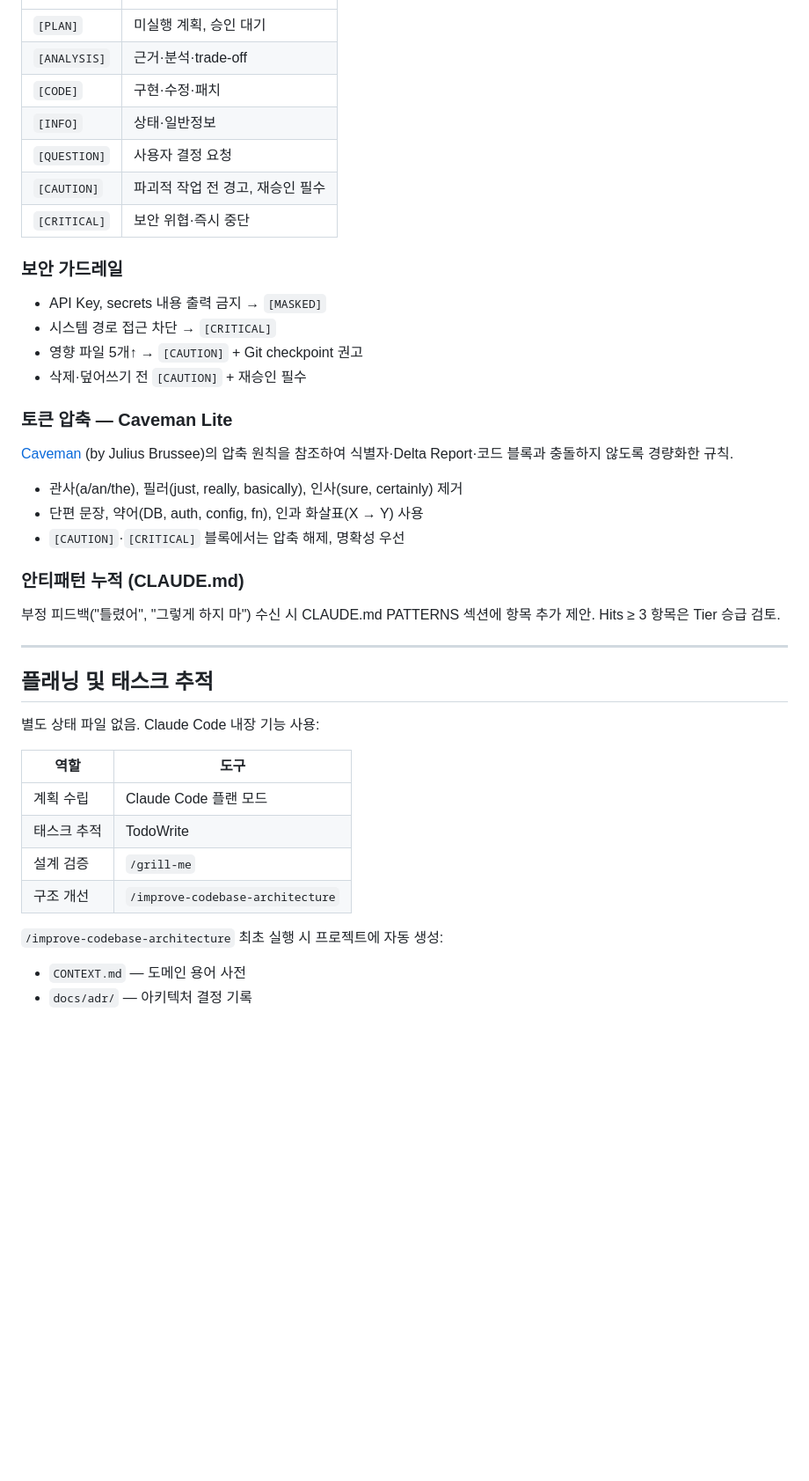
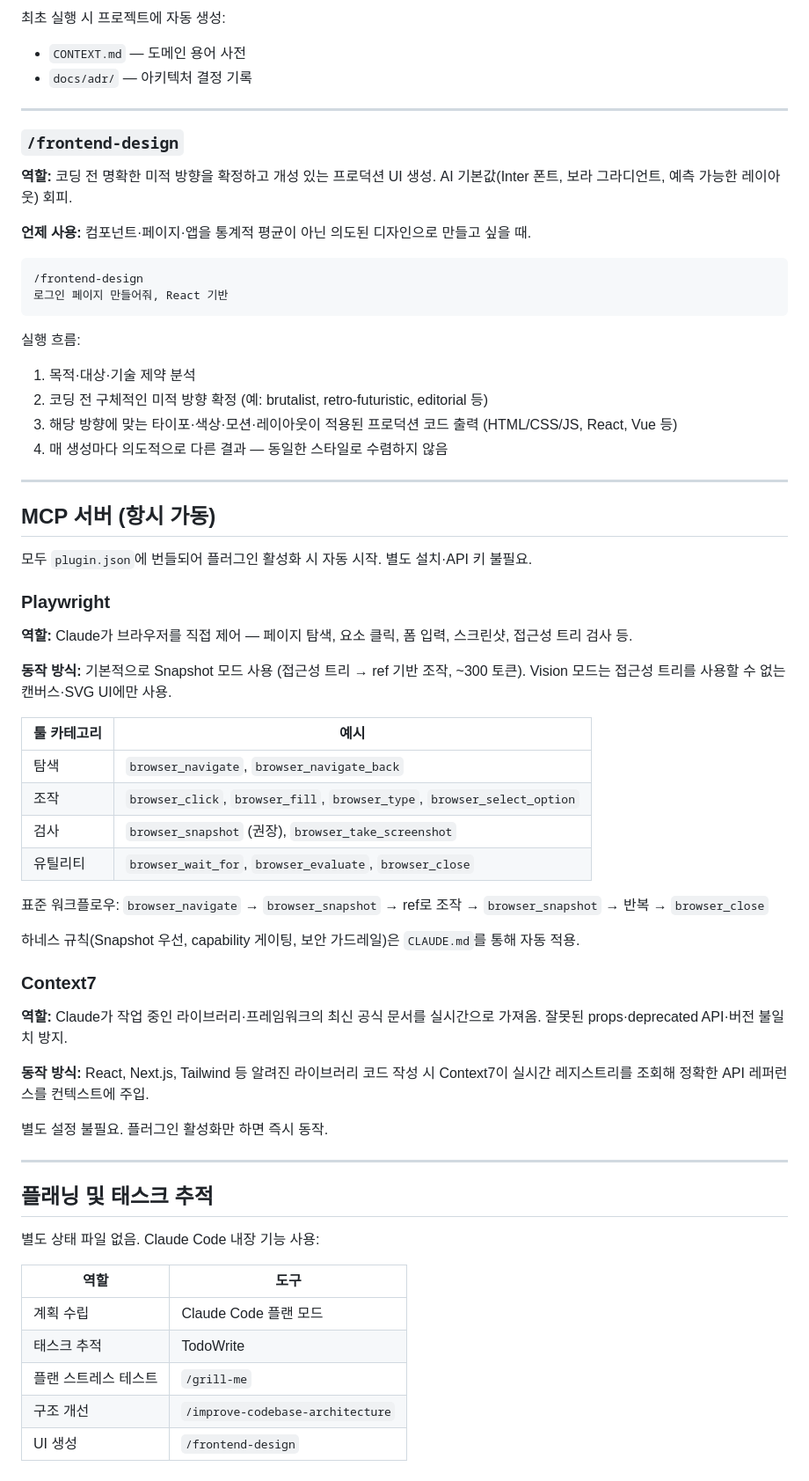
Before and after one commit to JunDeve/ai-common-rules, a Markdown page: README.ko.md, the part around one of its changes. Shown at 88% size. Rendered like a GitHub page; blank space fills up the shorter version.

````diff
--- a/README.ko.md
+++ b/README.ko.md
@@ -91,29 +144,56 @@ Compress-Archive -Path "<ai-common-rules 경로>\*" -DestinationPath "ai-common-
+최초 실행 시 프로젝트에 자동 생성:
+- `CONTEXT.md` — 도메인 용어 사전
+- `docs/adr/` — 아키텍처 결정 기록
+
+---
+
+### `/frontend-design`
+
+**역할:** 코딩 전 명확한 미적 방향을 확정하고 개성 있는 프로덕션 UI 생성. AI 기본값(Inter 폰트, 보라 그라디언트, 예측 가능한 레이아웃) 회피.
+
+**언제 사용:** 컴포넌트·페이지·앱을 통계적 평균이 아닌 의도된 디자인으로 만들고 싶을 때.
+
+```
+/frontend-design
+로그인 페이지 만들어줘, React 기반
+```
+
+실행 흐름:
+1. 목적·대상·기술 제약 분석
+2. 코딩 전 구체적인 미적 방향 확정 (예: brutalist, retro-futuristic, editorial 등)
+3. 해당 방향에 맞는 타이포·색상·모션·레이아웃이 적용된 프로덕션 코드 출력 (HTML/CSS/JS, React, Vue 등)
+4. 매 생성마다 의도적으로 다른 결과 — 동일한 스타일로 수렴하지 않음
+
+---
+
+## MCP 서버 (항시 가동)
+
+모두 `plugin.json`에 번들되어 플러그인 활성화 시 자동 시작. 별도 설치·API 키 불필요.
+
+### Playwright
+
+**역할:** Claude가 브라우저를 직접 제어 — 페이지 탐색, 요소 클릭, 폼 입력, 스크린샷, 접근성 트리 검사 등.
+
+**동작 방식:** 기본적으로 Snapshot 모드 사용 (접근성 트리 → ref 기반 조작, ~300 토큰). Vision 모드는 접근성 트리를 사용할 수 없는 캔버스·SVG UI에만 사용.
+
+| 툴 카테고리 | 예시 |
 |---|---|
-| `[PLAN]` | 미실행 계획, 승인 대기 |
-| `[ANALYSIS]` | 근거·분석·trade-off |
-| `[CODE]` | 구현·수정·패치 |
-| `[INFO]` | 상태·일반정보 |
-| `[QUESTION]` | 사용자 결정 요청 |
-| `[CAUTION]` | 파괴적 작업 전 경고, 재승인 필수 |
-| `[CRITICAL]` | 보안 위협·즉시 중단 |
+| 탐색 | `browser_navigate`, `browser_navigate_back` |
+| 조작 | `browser_click`, `browser_fill`, `browser_type`, `browser_select_option` |
+| 검사 | `browser_snapshot` (권장), `browser_take_screenshot` |
+| 유틸리티 | `browser_wait_for`, `browser_evaluate`, `browser_close` |
 
-### 보안 가드레일
-- API Key, secrets 내용 출력 금지 → `[MASKED]`
-- 시스템 경로 접근 차단 → `[CRITICAL]`
-- 영향 파일 5개↑ → `[CAUTION]` + Git checkpoint 권고
-- 삭제·덮어쓰기 전 `[CAUTION]` + 재승인 필수
+표준 워크플로우: `browser_navigate` → `browser_snapshot` → ref로 조작 → `browser_snapshot` → 반복 → `browser_close`
 
-### 토큰 압축 — Caveman Lite
-[Caveman](https://github.com/JuliusBrussee/caveman) (by Julius Brussee)의 압축 원칙을 참조하여
-식별자·Delta Report·코드 블록과 충돌하지 않도록 경량화한 규칙.
+하네스 규칙(Snapshot 우선, capability 게이팅, 보안 가드레일)은 `CLAUDE.md`를 통해 자동 적용.
 
-- 관사(a/an/the), 필러(just, really, basically), 인사(sure, certainly) 제거
-- 단편 문장, 약어(DB, auth, config, fn), 인과 화살표(X → Y) 사용
-- `[CAUTION]`·`[CRITICAL]` 블록에서는 압축 해제, 명확성 우선
+### Context7
 
-### 안티패턴 누적 (CLAUDE.md)
-부정 피드백("틀렸어", "그렇게 하지 마") 수신 시 CLAUDE.md PATTERNS 섹션에 항목 추가 제안.
-Hits ≥ 3 항목은 Tier 승급 검토.
+**역할:** Claude가 작업 중인 라이브러리·프레임워크의 최신 공식 문서를 실시간으로 가져옴. 잘못된 props·deprecated API·버전 불일치 방지.
+
+**동작 방식:** React, Next.js, Tailwind 등 알려진 라이브러리 코드 작성 시 Context7이 실시간 레지스트리를 조회해 정확한 API 레퍼런스를 컨텍스트에 주입.
+
+별도 설정 불필요. 플러그인 활성화만 하면 즉시 동작.
 
 ---
 
@@ -125,9 +205,6 @@ Hits ≥ 3 항목은 Tier 승급 검토.
 |---|---|
 | 계획 수립 | Claude Code 플랜 모드 |
 | 태스크 추적 | TodoWrite |
-| 설계 검증 | `/grill-me` |
+| 플랜 스트레스 테스트 | `/grill-me` |
 | 구조 개선 | `/improve-codebase-architecture` |
-
-`/improve-codebase-architecture` 최초 실행 시 프로젝트에 자동 생성:
-- `CONTEXT.md` — 도메인 용어 사전
-- `docs/adr/` — 아키텍처 결정 기록
+| UI 생성 | `/frontend-design` |
````
Also changed, not shown: other parts of README.ko.md (+87 -34 lines).
